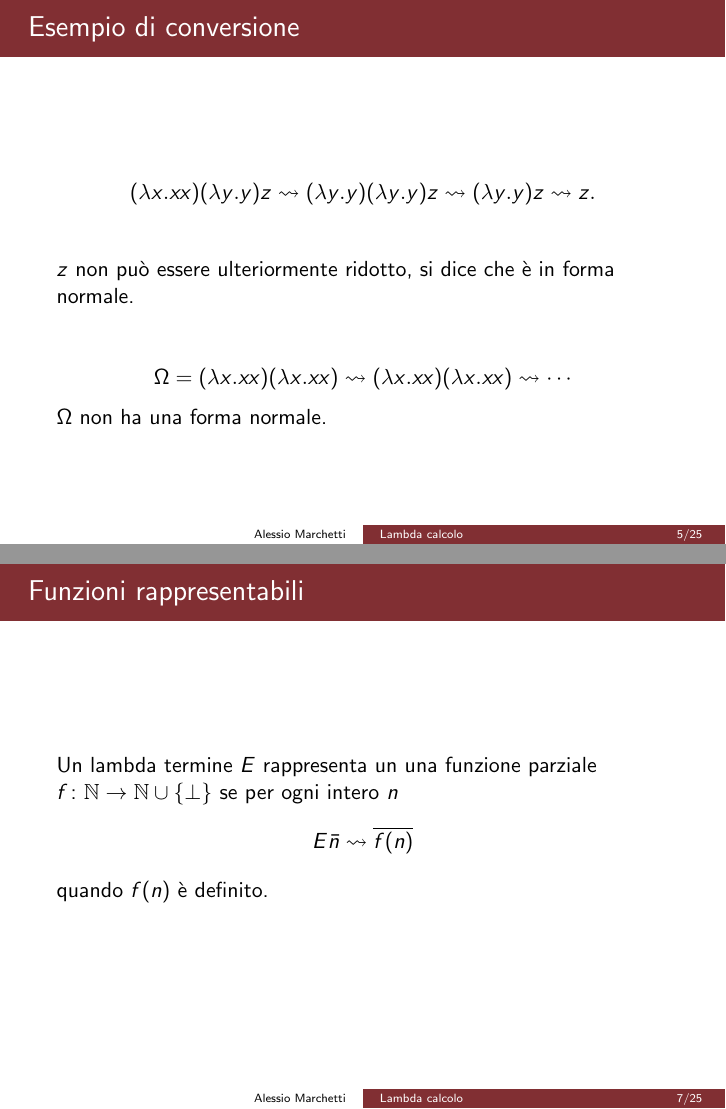
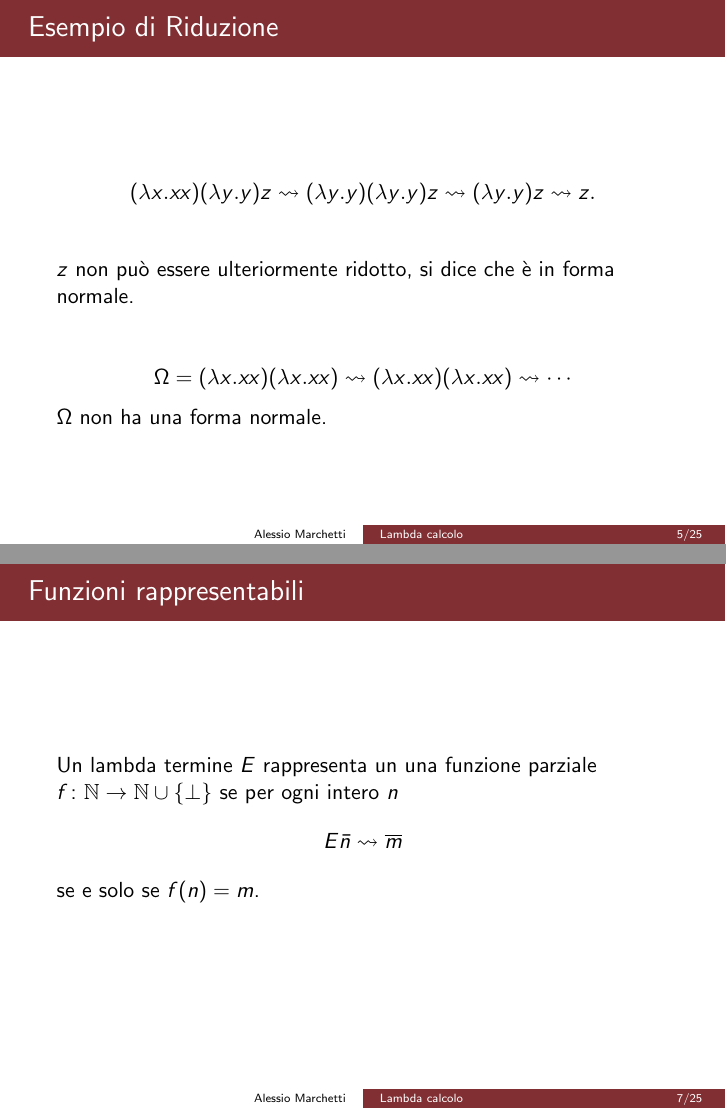
Before and after one commit to Teiolass/system-f, LaTeX slides (pres/pres.tex): pages 5 and 7 of 25, joined at a grey line. Compiled offline with pdfLaTeX.

Commit message:
piccole modifiche

```diff
--- a/pres/pres.tex
+++ b/pres/pres.tex
@@ -164,7 +164,7 @@
 \end{frame}
 
 \begin{frame}
-    \frametitle{Esempio di conversione}
+    \frametitle{Esempio di Riduzione}
     \begin{align*}
         (\l x.xx)(\l y.y)z \conv (\l y.y)(\l y.y)z
         \conv (\l y.y)z \conv z.
@@ -205,9 +205,9 @@
     Un lambda termine $E$ rappresenta un una funzione parziale ${f\colon
     \mathbb{N}\rightarrow \mathbb{N}\cup \{\bot\} }$ se per ogni intero $n$
     \[
-        E\bar{n}\conv \overline{f(n)}
+        E\bar{n}\conv \overline{m}
     \]
-    quando $f(n)$ \`e definito.
+    se e solo se $f(n)=m$.
 \end{frame}
 
 \begin{frame}
```
Also changed, not shown: pres/la_presentazione.pdf.
